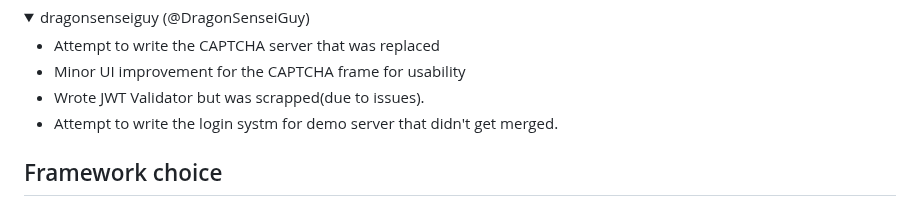
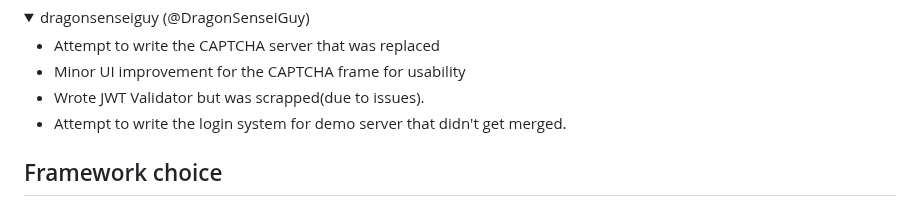
Before and after one commit to i-am-unknown-81514525/pycj12-peppy-poppies, a Markdown page: README.md, the part around the change. Rendered like a GitHub page; folded sections open.

Commit message:
Fix spelling

```diff
--- a/README.md
+++ b/README.md
@@ -140,7 +140,7 @@ questions is generated during testing, with only 1 exceed the execution timeout
 - Attempt to write the CAPTCHA server that was replaced
 - Minor UI improvement for the CAPTCHA frame for usability
 - Wrote JWT Validator but was scrapped(due to issues).
-- Attempt to write the login systm for demo server that didn't get merged.
+- Attempt to write the login system for demo server that didn't get merged.
 </details>
 
 ## Framework choice
```
